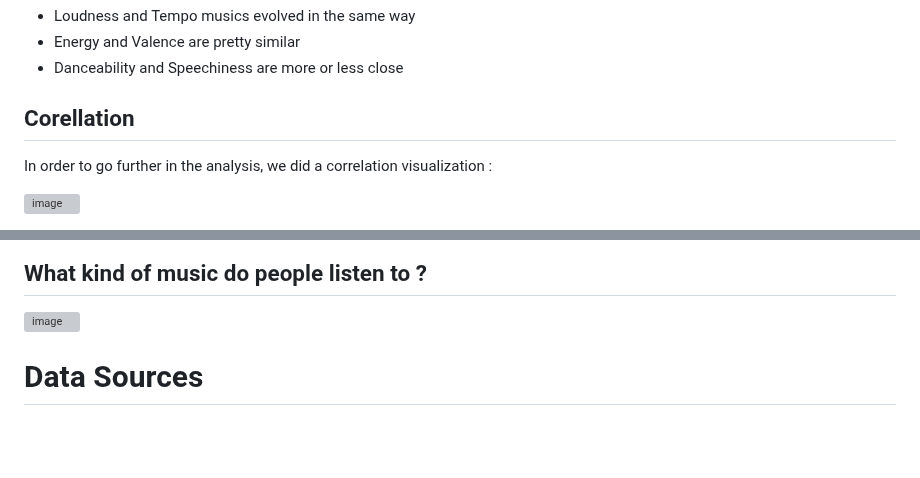
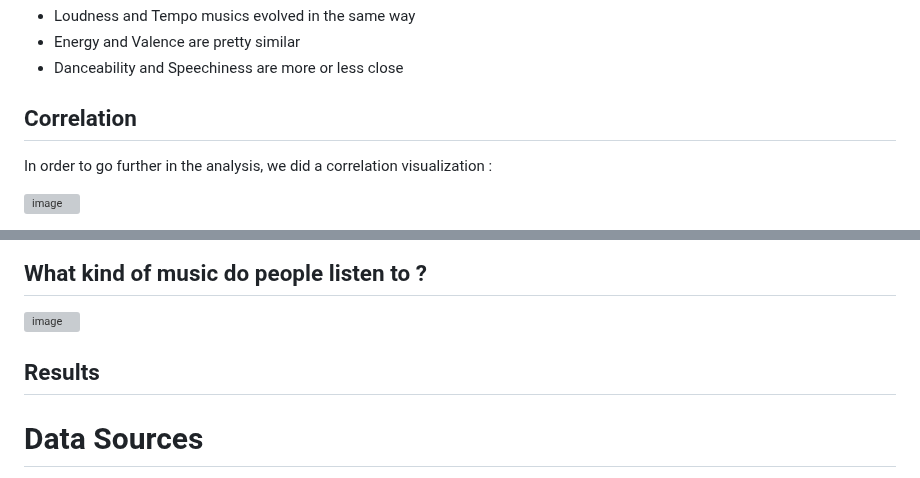
Before and after one commit to Raph95c/Project-4, a Markdown page: README.md, 2 parts joined by grey strips. GitHub-like rendering; blank space fills up the shorter version; grey boxes are pictures that could not be loaded.

```diff
--- a/README.md
+++ b/README.md
@@ -54,7 +54,7 @@ What does the graph tell us ?
 - Energy and Valence are pretty similar
 - Danceability and Speechiness are more or less close
 
-## Corellation
+## Correlation
 In order to go further in the analysis, we did a correlation visualization :
 
 ![image](https://user-images.githubusercontent.com/115199874/229678609-c3907610-5d72-40ae-a0ef-6c4abcaead95.png)
@@ -76,6 +76,8 @@ From the datas above, here a visualization how Energy and Loudness are positivel
 
 ![image](https://user-images.githubusercontent.com/115199874/229966141-ca8f2e5d-3ecd-4e37-acb1-4bd38847912f.png)
 
+## Results
+
 
 # Data Sources
 [List of Songs on Spotify 1921-2020](https://www.kaggle.com/datasets/ektanegi/spotifydata-19212020?resource=download)
```
